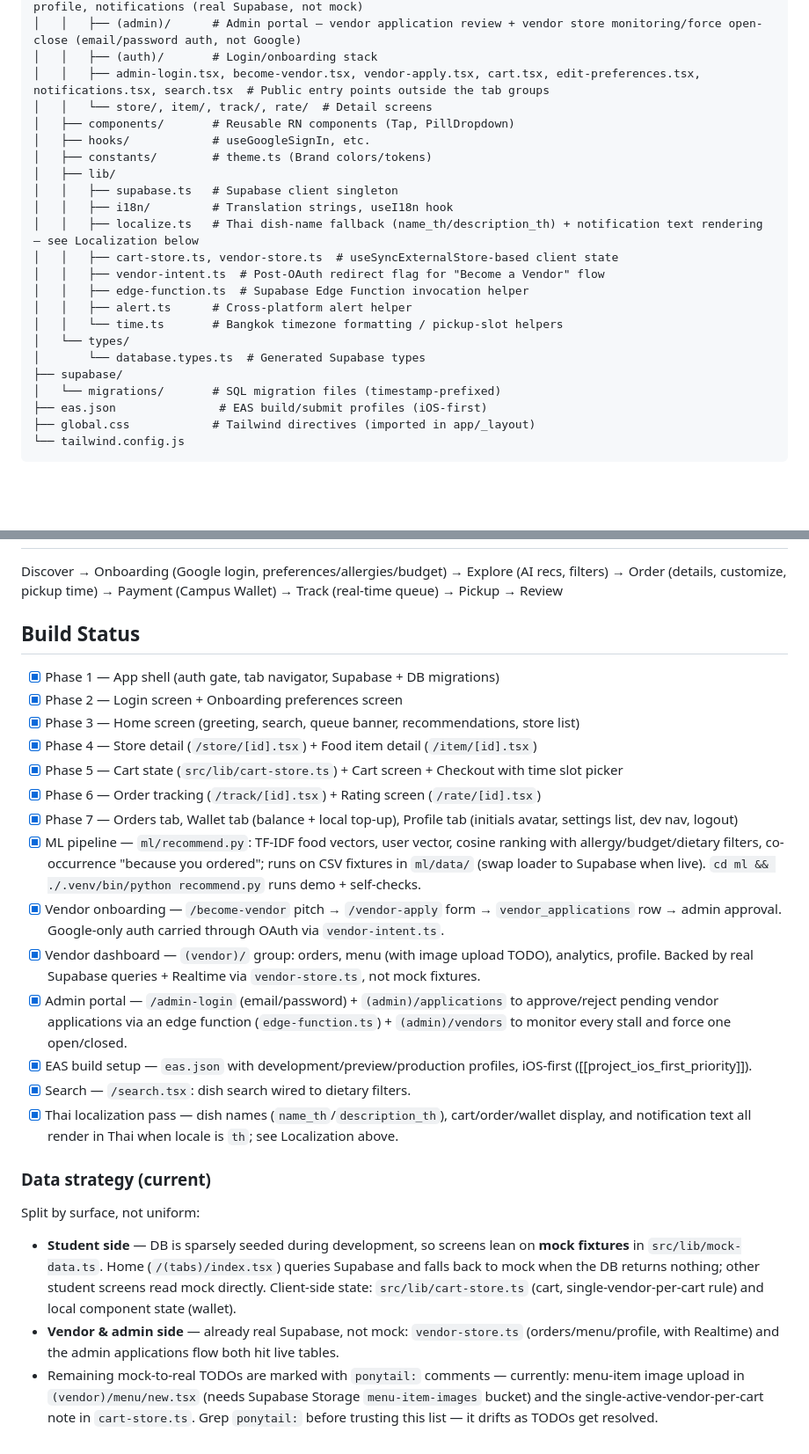
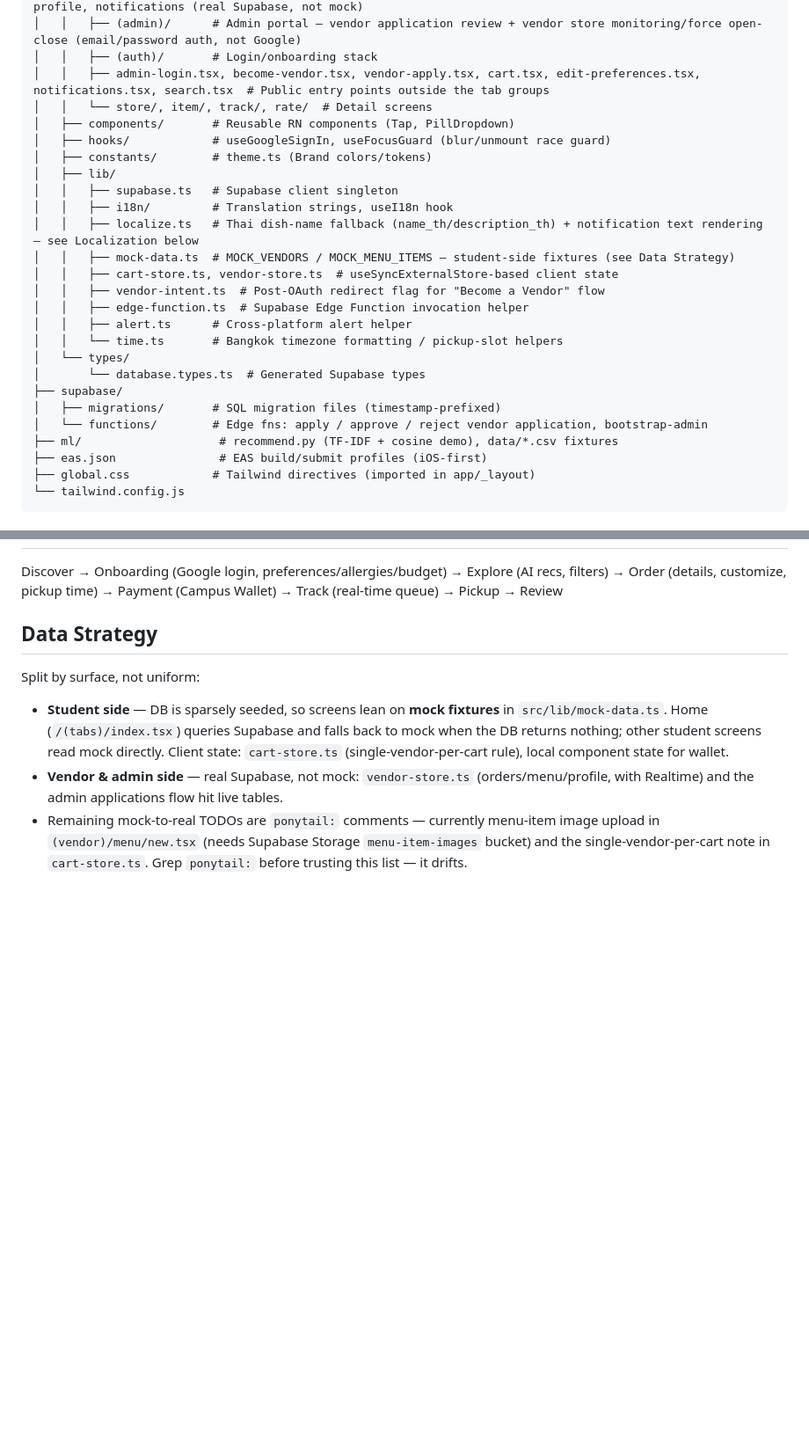
Before and after one commit to LilEurey/Eatzy, a Markdown page: CLAUDE.md, 2 parts joined by grey strips. Shown at 88% size. Rendered like a GitHub page; blank space fills up the shorter version.

```diff
--- a/CLAUDE.md
+++ b/CLAUDE.md
@@ -45,12 +45,13 @@ Eatzy/
 │   │   ├── admin-login.tsx, become-vendor.tsx, vendor-apply.tsx, cart.tsx, edit-preferences.tsx, notifications.tsx, search.tsx  # Public entry points outside the tab groups
 │   │   └── store/, item/, track/, rate/  # Detail screens
 │   ├── components/       # Reusable RN components (Tap, PillDropdown)
-│   ├── hooks/            # useGoogleSignIn, etc.
+│   ├── hooks/            # useGoogleSignIn, useFocusGuard (blur/unmount race guard)
 │   ├── constants/        # theme.ts (Brand colors/tokens)
 │   ├── lib/
 │   │   ├── supabase.ts   # Supabase client singleton
 │   │   ├── i18n/         # Translation strings, useI18n hook
 │   │   ├── localize.ts   # Thai dish-name fallback (name_th/description_th) + notification text rendering — see Localization below
+│   │   ├── mock-data.ts  # MOCK_VENDORS / MOCK_MENU_ITEMS — student-side fixtures (see Data Strategy)
 │   │   ├── cart-store.ts, vendor-store.ts  # useSyncExternalStore-based client state
 │   │   ├── vendor-intent.ts  # Post-OAuth redirect flag for "Become a Vendor" flow
 │   │   ├── edge-function.ts  # Supabase Edge Function invocation helper
@@ -59,7 +60,9 @@ Eatzy/
 │   └── types/
 │       └── database.types.ts  # Generated Supabase types
 ├── supabase/
-│   └── migrations/       # SQL migration files (timestamp-prefixed)
+│   ├── migrations/       # SQL migration files (timestamp-prefixed)
+│   └── functions/        # Edge fns: apply / approve / reject vendor application, bootstrap-admin
+├── ml/                    # recommend.py (TF-IDF + cosine demo), data/*.csv fixtures
 ├── eas.json               # EAS build/submit profiles (iOS-first)
 ├── global.css            # Tailwind directives (imported in app/_layout)
 └── tailwind.config.js
@@ -134,26 +134,9 @@ Keep schema consistent with this ERD for all SQL/migrations/types. Field names a
 
 Discover → Onboarding (Google login, preferences/allergies/budget) → Explore (AI recs, filters) → Order (details, customize, pickup time) → Payment (Campus Wallet) → Track (real-time queue) → Pickup → Review
 
-## Build Status
-
-- [x] Phase 1 — App shell (auth gate, tab navigator, Supabase + DB migrations)
-- [x] Phase 2 — Login screen + Onboarding preferences screen
-- [x] Phase 3 — Home screen (greeting, search, queue banner, recommendations, store list)
-- [x] Phase 4 — Store detail (`/store/[id].tsx`) + Food item detail (`/item/[id].tsx`)
-- [x] Phase 5 — Cart state (`src/lib/cart-store.ts`) + Cart screen + Checkout with time slot picker
-- [x] Phase 6 — Order tracking (`/track/[id].tsx`) + Rating screen (`/rate/[id].tsx`)
-- [x] Phase 7 — Orders tab, Wallet tab (balance + local top-up), Profile tab (initials avatar, settings list, dev nav, logout)
-- [x] ML pipeline — `ml/recommend.py`: TF-IDF food vectors, user vector, cosine ranking with allergy/budget/dietary filters, co-occurrence "because you ordered"; runs on CSV fixtures in `ml/data/` (swap loader to Supabase when live). `cd ml && ./.venv/bin/python recommend.py` runs demo + self-checks.
-- [x] Vendor onboarding — `/become-vendor` pitch → `/vendor-apply` form → `vendor_applications` row → admin approval. Google-only auth carried through OAuth via `vendor-intent.ts`.
-- [x] Vendor dashboard — `(vendor)/` group: orders, menu (with image upload TODO), analytics, profile. Backed by real Supabase queries + Realtime via `vendor-store.ts`, not mock fixtures.
-- [x] Admin portal — `/admin-login` (email/password) + `(admin)/applications` to approve/reject pending vendor applications via an edge function (`edge-function.ts`) + `(admin)/vendors` to monitor every stall and force one open/closed.
-- [x] EAS build setup — `eas.json` with development/preview/production profiles, iOS-first ([[project_ios_first_priority]]).
-- [x] Search — `/search.tsx`: dish search wired to dietary filters.
-- [x] Thai localization pass — dish names (`name_th`/`description_th`), cart/order/wallet display, and notification text all render in Thai when locale is `th`; see Localization above.
-
-### Data strategy (current)
+## Data Strategy
 
 Split by surface, not uniform:
-- **Student side** — DB is sparsely seeded during development, so screens lean on **mock fixtures** in `src/lib/mock-data.ts`. Home (`/(tabs)/index.tsx`) queries Supabase and falls back to mock when the DB returns nothing; other student screens read mock directly. Client-side state: `src/lib/cart-store.ts` (cart, single-vendor-per-cart rule) and local component state (wallet).
-- **Vendor & admin side** — already real Supabase, not mock: `vendor-store.ts` (orders/menu/profile, with Realtime) and the admin applications flow both hit live tables.
-- Remaining mock-to-real TODOs are marked with `ponytail:` comments — currently: menu-item image upload in `(vendor)/menu/new.tsx` (needs Supabase Storage `menu-item-images` bucket) and the single-active-vendor-per-cart note in `cart-store.ts`. Grep `ponytail:` before trusting this list — it drifts as TODOs get resolved.
+- **Student side** — DB is sparsely seeded, so screens lean on **mock fixtures** in `src/lib/mock-data.ts`. Home (`/(tabs)/index.tsx`) queries Supabase and falls back to mock when the DB returns nothing; other student screens read mock directly. Client state: `cart-store.ts` (single-vendor-per-cart rule), local component state for wallet.
+- **Vendor & admin side** — real Supabase, not mock: `vendor-store.ts` (orders/menu/profile, with Realtime) and the admin applications flow hit live tables.
+- Remaining mock-to-real TODOs are `ponytail:` comments — currently menu-item image upload in `(vendor)/menu/new.tsx` (needs Supabase Storage `menu-item-images` bucket) and the single-vendor-per-cart note in `cart-store.ts`. Grep `ponytail:` before trusting this list — it drifts.
```
Also changed, not shown: other parts of CLAUDE.md (+3 -6 lines), AGENTS.md (+24 -31 lines).
